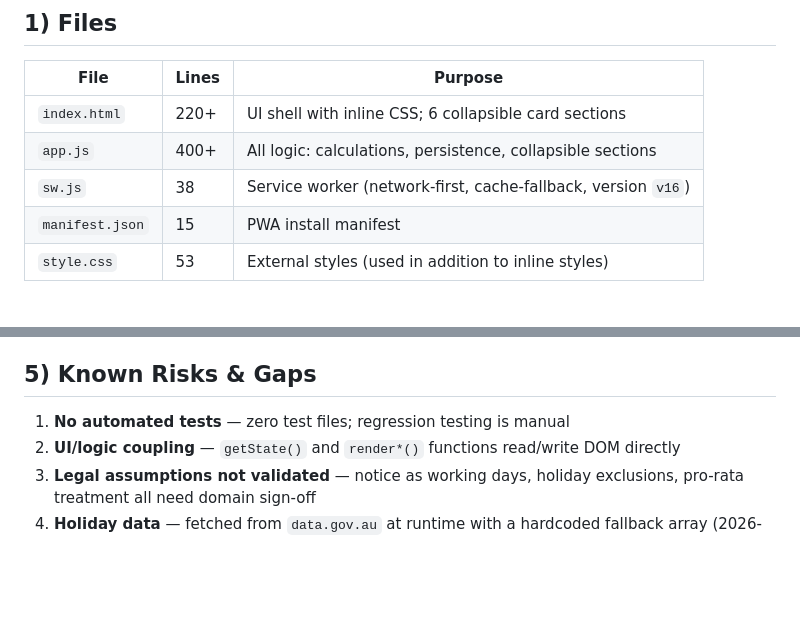
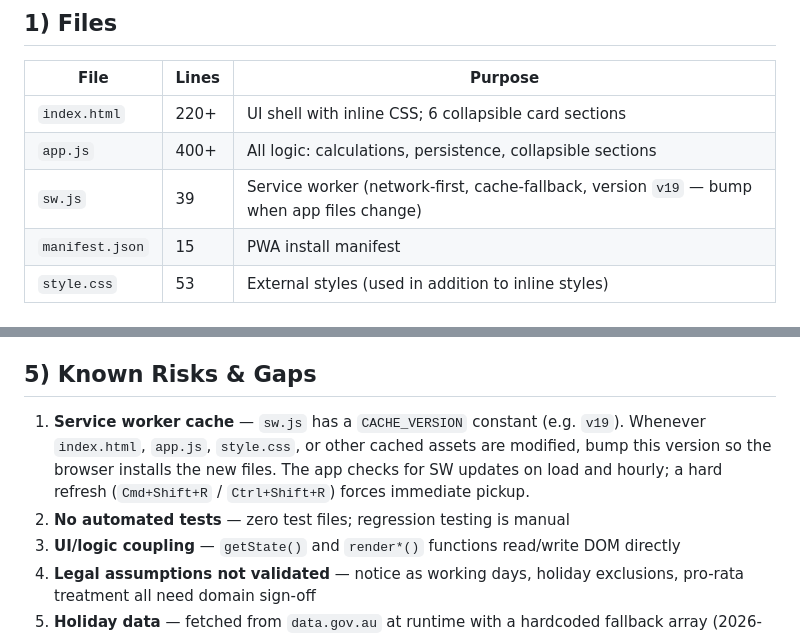
Before and after one commit to edmundchow/nsw-leave-calc, a Markdown page: AI_HANDOVER.md, 2 parts joined by grey strips. GitHub-like rendering; blank space fills up the shorter version.

Commit message:
docs: add SW cache bump procedure to handover doc

```diff
--- a/AI_HANDOVER.md
+++ b/AI_HANDOVER.md
@@ -13,7 +13,7 @@
 |---|---|---|
 | `index.html` | 220+ | UI shell with inline CSS; 6 collapsible card sections |
 | `app.js` | 400+ | All logic: calculations, persistence, collapsible sections |
-| `sw.js` | 38 | Service worker (network-first, cache-fallback, version `v16`) |
+| `sw.js` | 39 | Service worker (network-first, cache-fallback, version `v19` — bump when app files change) |
 | `manifest.json` | 15 | PWA install manifest |
 | `style.css` | 53 | External styles (used in addition to inline styles) |
 
@@ -118,7 +118,8 @@
 
 ## 5) Known Risks & Gaps
 
-1. **No automated tests** — zero test files; regression testing is manual
+1. **Service worker cache** — `sw.js` has a `CACHE_VERSION` constant (e.g. `v19`). Whenever `index.html`, `app.js`, `style.css`, or other cached assets are modified, bump this version so the browser installs the new files. The app checks for SW updates on load and hourly; a hard refresh (`Cmd+Shift+R` / `Ctrl+Shift+R`) forces immediate pickup.
+2. **No automated tests** — zero test files; regression testing is manual
 2. **UI/logic coupling** — `getState()` and `render*()` functions read/write DOM directly
 3. **Legal assumptions not validated** — notice as working days, holiday exclusions, pro-rata treatment all need domain sign-off
 4. **Holiday data** — fetched from `data.gov.au` at runtime with a hardcoded fallback array (2026-2027); no versioning or year-scoped refresh policy
```
